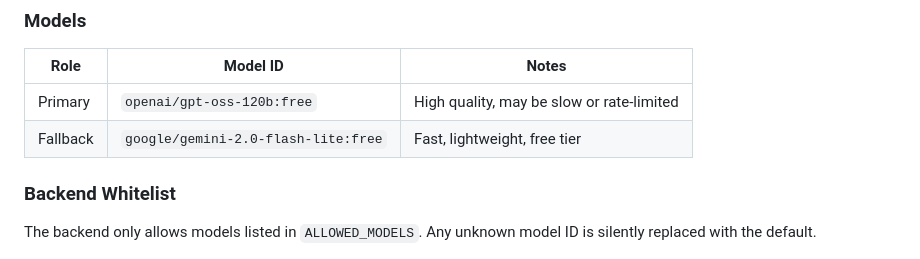
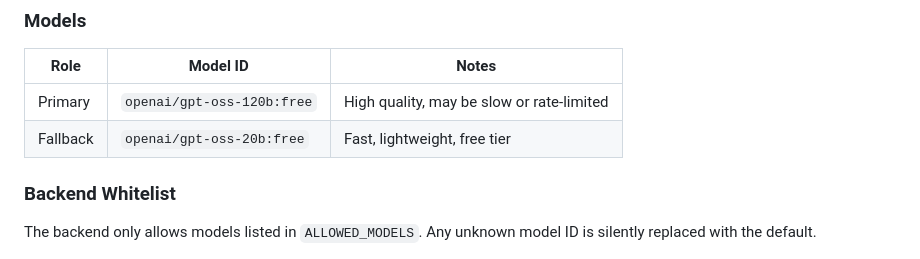
Before and after one commit to Ew1009/my-dse-econ-app, a Markdown page: README.md, the part around the change. Drawn GitHub-style.

```diff
--- a/README.md
+++ b/README.md
@@ -73,7 +73,7 @@ js/
 | Role | Model ID | Notes |
 |------|----------|-------|
 | Primary | `openai/gpt-oss-120b:free` | High quality, may be slow or rate-limited |
-| Fallback | `google/gemini-2.0-flash-lite:free` | Fast, lightweight, free tier |
+| Fallback | `openai/gpt-oss-20b:free` | Fast, lightweight, free tier |
 
 ### Backend Whitelist
 The backend only allows models listed in `ALLOWED_MODELS`. Any unknown model ID is silently replaced with the default.
```
